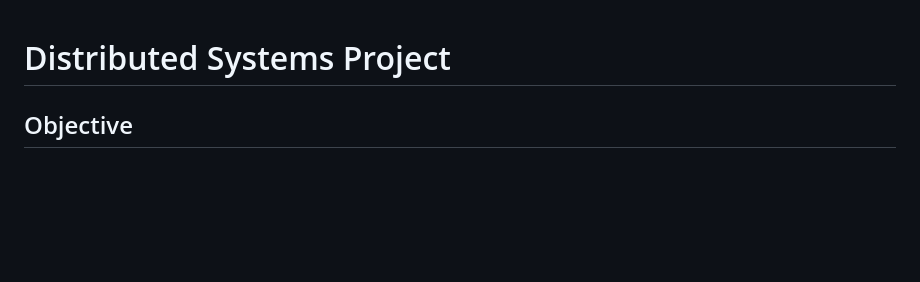
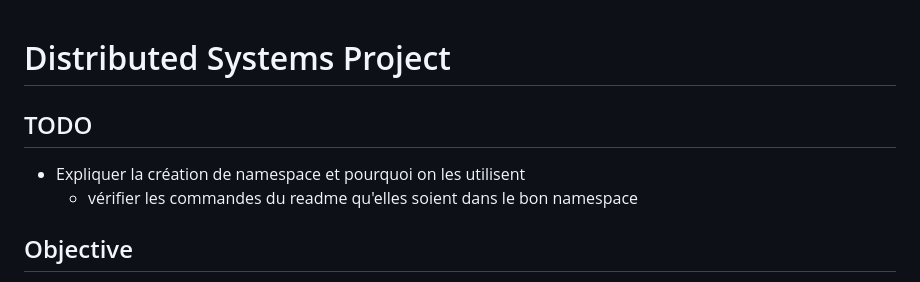
Before and after one commit to petitbato/distributed-systems-project, a Markdown page: README.md, the part around the change. GitHub-like rendering; blank space fills up the shorter version.

Commit message:
feat: add TODO section to explain namespace creation and usage in README

```diff
--- a/README.md
+++ b/README.md
@@ -1,4 +1,8 @@
 # Distributed Systems Project
+
+## TODO
+- Expliquer la création de namespace et pourquoi on les utilisent
+  - vérifier les commandes du readme qu'elles soient dans le bon namespace
 
 ## Objective
 
```
